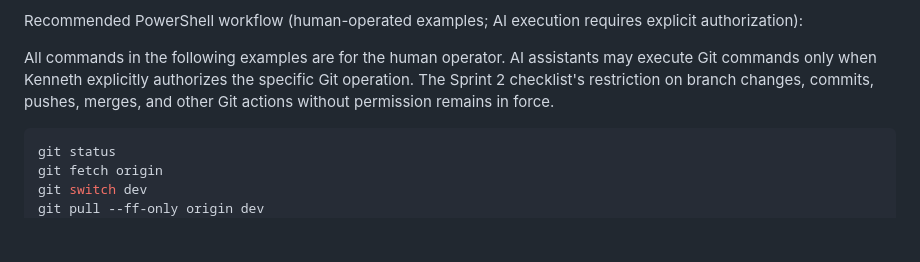
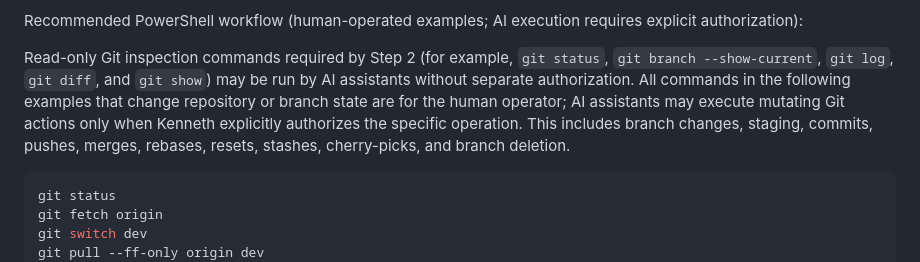
Before and after one commit to kennethvelasco-dev/curator-class-forum, a Markdown page: AGENTS.md, the part around the change. Rendered like a GitHub page; blank space fills up the shorter version.

Commit message:
docs: clarify read-only Git inspection permissions

````diff
--- a/AGENTS.md
+++ b/AGENTS.md
@@ -188,7 +188,7 @@ Rules:
 
 Recommended PowerShell workflow (human-operated examples; AI execution requires explicit authorization):
 
-All commands in the following examples are for the human operator. AI assistants may execute Git commands only when Kenneth explicitly authorizes the specific Git operation. The Sprint 2 checklist's restriction on branch changes, commits, pushes, merges, and other Git actions without permission remains in force.
+Read-only Git inspection commands required by Step 2 (for example, `git status`, `git branch --show-current`, `git log`, `git diff`, and `git show`) may be run by AI assistants without separate authorization. All commands in the following examples that change repository or branch state are for the human operator; AI assistants may execute mutating Git actions only when Kenneth explicitly authorizes the specific operation. This includes branch changes, staging, commits, pushes, merges, rebases, resets, stashes, cherry-picks, and branch deletion.
 
 ```powershell
 git status
````
